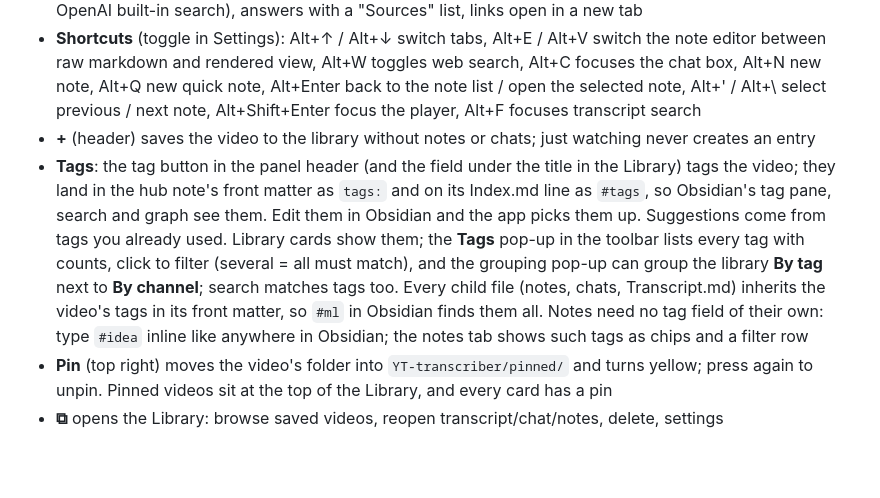
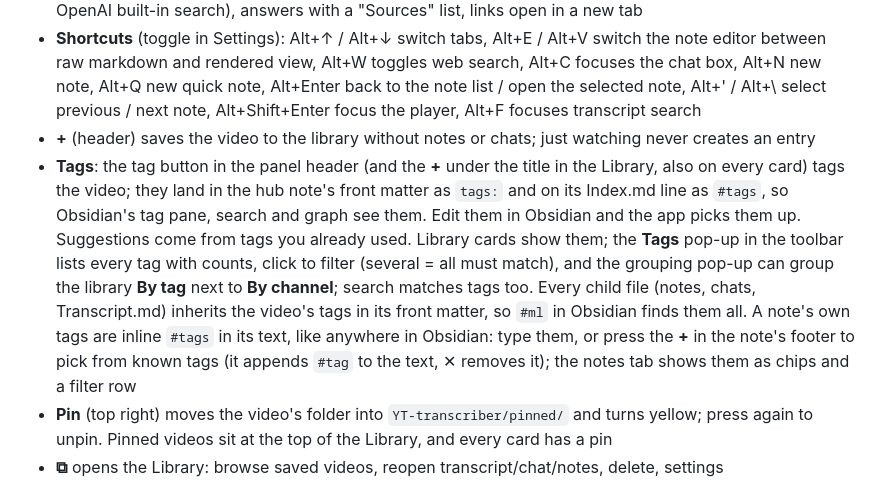
Before and after one commit to AlexandruMititelu/yt-transcriber, a Markdown page: README.md, the part around the change. GitHub-like rendering; blank space fills up the shorter version.

Commit message:
docs: compact tag editor, per-note tags

```diff
--- a/README.md
+++ b/README.md
@@ -86,7 +86,7 @@ Transcripts and settings live in the browser profile's `storage.local` — on th
 - **Web search**: globe button next to Send. The model runs its own searches (Anthropic server-side tool or OpenAI built-in search), answers with a "Sources" list, links open in a new tab
 - **Shortcuts** (toggle in Settings): Alt+↑ / Alt+↓ switch tabs, Alt+E / Alt+V switch the note editor between raw markdown and rendered view, Alt+W toggles web search, Alt+C focuses the chat box, Alt+N new note, Alt+Q new quick note, Alt+Enter back to the note list / open the selected note, Alt+' / Alt+\ select previous / next note, Alt+Shift+Enter focus the player, Alt+F focuses transcript search
 - **+** (header) saves the video to the library without notes or chats; just watching never creates an entry
-- **Tags**: the tag button in the panel header (and the field under the title in the Library) tags the video; they land in the hub note's front matter as `tags:` and on its Index.md line as `#tags`, so Obsidian's tag pane, search and graph see them. Edit them in Obsidian and the app picks them up. Suggestions come from tags you already used. Library cards show them; the **Tags** pop-up in the toolbar lists every tag with counts, click to filter (several = all must match), and the grouping pop-up can group the library **By tag** next to **By channel**; search matches tags too. Every child file (notes, chats, Transcript.md) inherits the video's tags in its front matter, so `#ml` in Obsidian finds them all. Notes need no tag field of their own: type `#idea` inline like anywhere in Obsidian; the notes tab shows such tags as chips and a filter row
+- **Tags**: the tag button in the panel header (and the **+** under the title in the Library, also on every card) tags the video; they land in the hub note's front matter as `tags:` and on its Index.md line as `#tags`, so Obsidian's tag pane, search and graph see them. Edit them in Obsidian and the app picks them up. Suggestions come from tags you already used. Library cards show them; the **Tags** pop-up in the toolbar lists every tag with counts, click to filter (several = all must match), and the grouping pop-up can group the library **By tag** next to **By channel**; search matches tags too. Every child file (notes, chats, Transcript.md) inherits the video's tags in its front matter, so `#ml` in Obsidian finds them all. A note's own tags are inline `#tags` in its text, like anywhere in Obsidian: type them, or press the **+** in the note's footer to pick from known tags (it appends `#tag` to the text, ✕ removes it); the notes tab shows them as chips and a filter row
 - **Pin** (top right) moves the video's folder into `YT-transcriber/pinned/` and turns yellow; press again to unpin. Pinned videos sit at the top of the Library, and every card has a pin
 - **⧉** opens the Library: browse saved videos, reopen transcript/chat/notes, delete, settings
 
```
Also changed, not shown: docs/ARCHITECTURE.md (+3 -3 lines).
